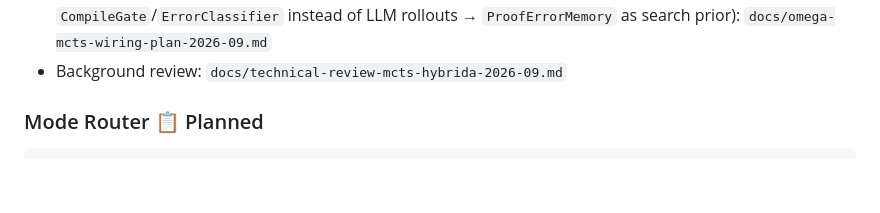
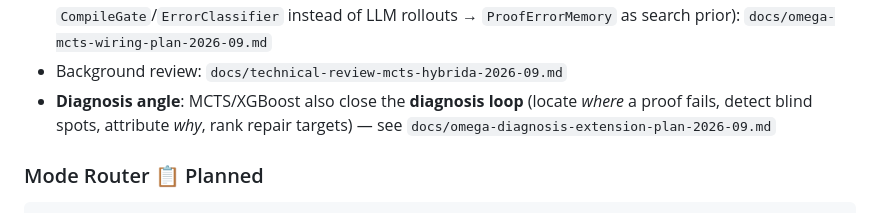
Before and after one commit to diamond2nv/omega-architect, a Markdown page: AGENTS.md, the part around the change. GitHub-like rendering; blank space fills up the shorter version.

```diff
--- a/AGENTS.md
+++ b/AGENTS.md
@@ -303,6 +303,9 @@ alone — i.e. *tree data structure exists, tree search does not*.
   cheap value from `CompileGate`/`ErrorClassifier` instead of LLM rollouts →
   `ProofErrorMemory` as search prior): `docs/omega-mcts-wiring-plan-2026-09.md`
 - Background review: `docs/technical-review-mcts-hybrida-2026-09.md`
+- **Diagnosis angle**: MCTS/XGBoost also close the **diagnosis loop** (locate *where* a proof fails,
+  detect blind spots, attribute *why*, rank repair targets) — see
+  `docs/omega-diagnosis-extension-plan-2026-09.md`
 
 ### Mode Router 📋 Planned
 
```
Also changed, not shown: docs/omega-diagnosis-extension-plan-2026-09.md (added, +125 -0 lines), docs/omega-mcts-wiring-plan-2026-09.md (+3 -0 lines).
